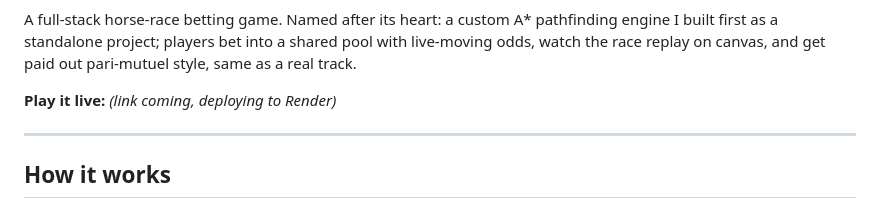
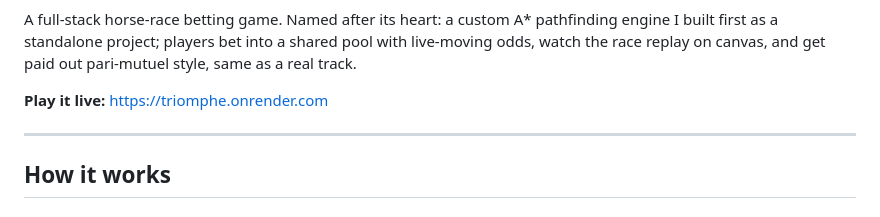
Before and after one commit to thanglong-nguyen/horse-racing-gambling-webapp, a Markdown page: README.md, the part around the change. Rendered like a GitHub page.

Commit message:
Update live play link in README

```diff
--- a/README.md
+++ b/README.md
@@ -20,7 +20,7 @@ A full-stack horse-race betting game. Named after its heart: a custom A* pathfin
 players bet into a shared pool with live-moving odds, watch the race
 replay on canvas, and get paid out pari-mutuel style, same as a real track.
 
-**Play it live:** *(link coming, deploying to Render)*
+**Play it live:** https://triomphe.onrender.com
 
 ---
 
```
